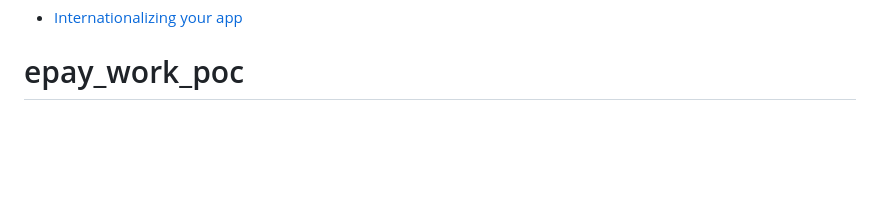
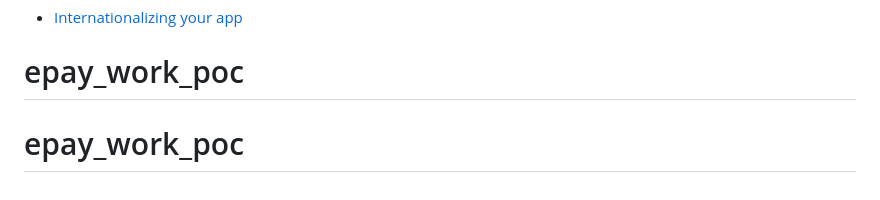
Before and after one commit to luckygill5/epay_work_poc, a Markdown page: README.md, the part around the change. Rendered like a GitHub page; blank space fills up the shorter version.

```diff
--- a/README.md
+++ b/README.md
@@ -228,3 +228,4 @@ Internationalization:
 
 - [Internationalizing your app](https://shopify.dev/docs/apps/best-practices/internationalization/getting-started)
 # epay_work_poc
+# epay_work_poc
```
